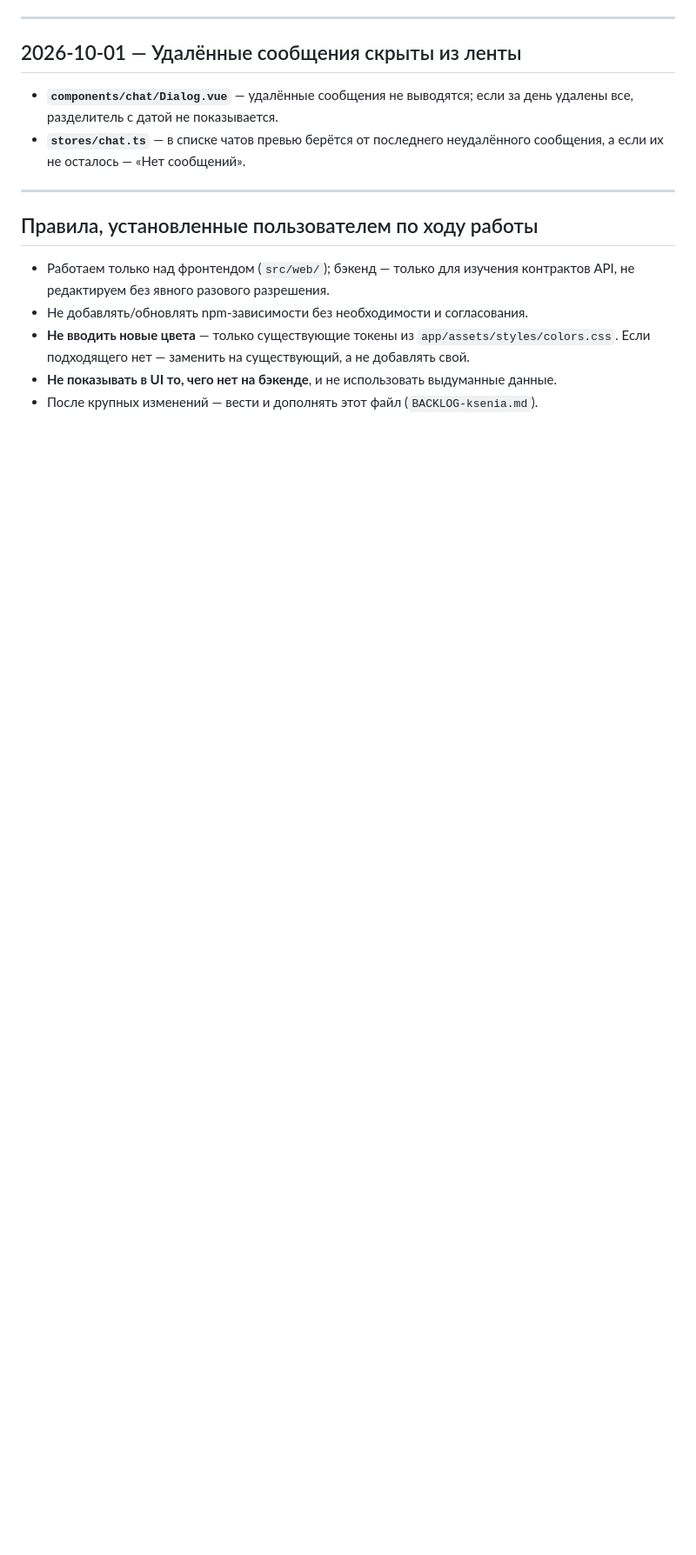
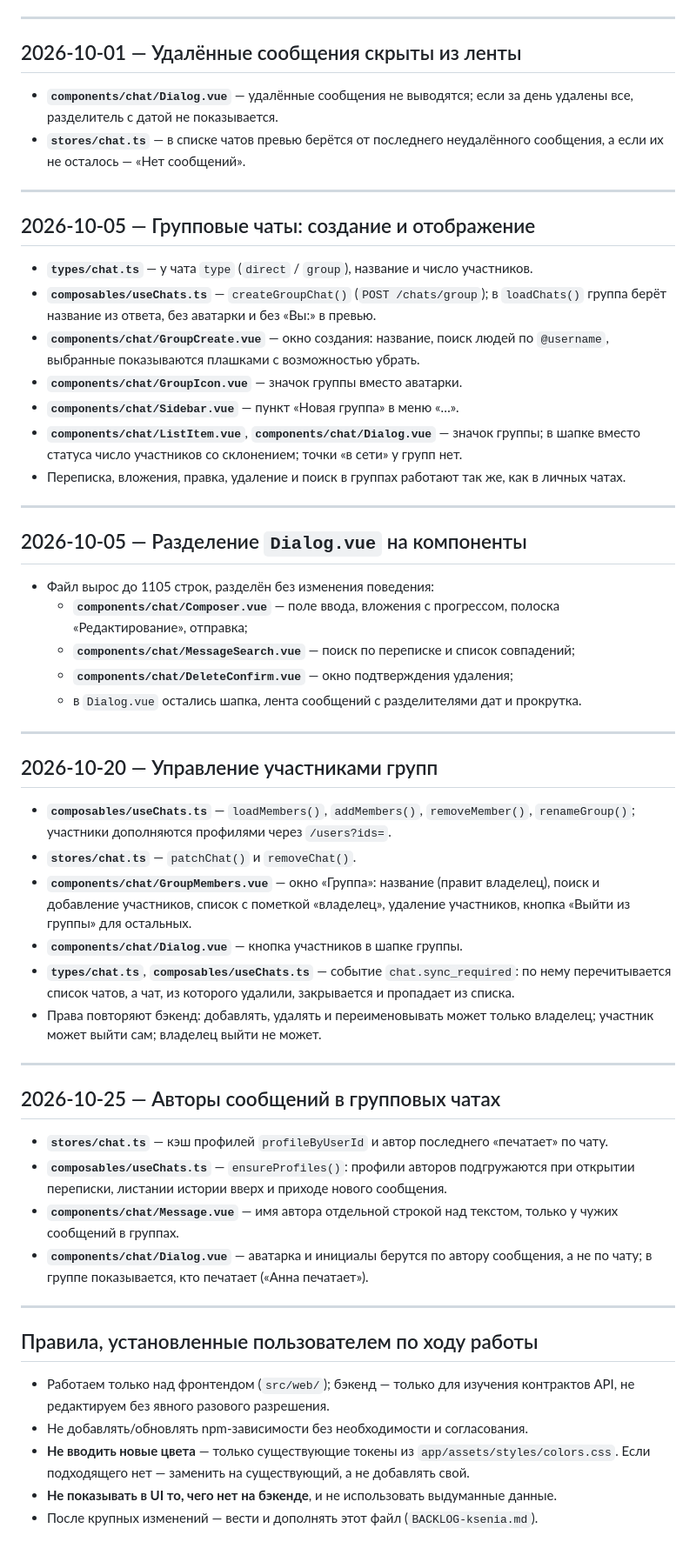
Before and after one commit to Skuyno/Telemax, a Markdown page: BACKLOG-ksenia.md, the part around the change. Shown at 87% size. Drawn GitHub-style; blank space fills up the shorter version.

Commit message:
docs: update backlog

```diff
--- a/BACKLOG-ksenia.md
+++ b/BACKLOG-ksenia.md
@@ -227,6 +227,48 @@
 
 ---
 
+## 2026-10-05 — Групповые чаты: создание и отображение
+
+- **`types/chat.ts`** — у чата `type` (`direct` / `group`), название и число участников.
+- **`composables/useChats.ts`** — `createGroupChat()` (`POST /chats/group`); в `loadChats()` группа берёт название из ответа, без аватарки и без «Вы:» в превью.
+- **`components/chat/GroupCreate.vue`** — окно создания: название, поиск людей по `@username`, выбранные показываются плашками с возможностью убрать.
+- **`components/chat/GroupIcon.vue`** — значок группы вместо аватарки.
+- **`components/chat/Sidebar.vue`** — пункт «Новая группа» в меню «…».
+- **`components/chat/ListItem.vue`**, **`components/chat/Dialog.vue`** — значок группы; в шапке вместо статуса число участников со склонением; точки «в сети» у групп нет.
+- Переписка, вложения, правка, удаление и поиск в группах работают так же, как в личных чатах.
+
+---
+
+## 2026-10-05 — Разделение `Dialog.vue` на компоненты
+
+- Файл вырос до 1105 строк, разделён без изменения поведения:
+  - **`components/chat/Composer.vue`** — поле ввода, вложения с прогрессом, полоска «Редактирование», отправка;
+  - **`components/chat/MessageSearch.vue`** — поиск по переписке и список совпадений;
+  - **`components/chat/DeleteConfirm.vue`** — окно подтверждения удаления;
+  - в `Dialog.vue` остались шапка, лента сообщений с разделителями дат и прокрутка.
+
+---
+
+## 2026-10-20 — Управление участниками групп
+
+- **`composables/useChats.ts`** — `loadMembers()`, `addMembers()`, `removeMember()`, `renameGroup()`; участники дополняются профилями через `/users?ids=`.
+- **`stores/chat.ts`** — `patchChat()` и `removeChat()`.
+- **`components/chat/GroupMembers.vue`** — окно «Группа»: название (правит владелец), поиск и добавление участников, список с пометкой «владелец», удаление участников, кнопка «Выйти из группы» для остальных.
+- **`components/chat/Dialog.vue`** — кнопка участников в шапке группы.
+- **`types/chat.ts`**, **`composables/useChats.ts`** — событие `chat.sync_required`: по нему перечитывается список чатов, а чат, из которого удалили, закрывается и пропадает из списка.
+- Права повторяют бэкенд: добавлять, удалять и переименовывать может только владелец; участник может выйти сам; владелец выйти не может.
+
+---
+
+## 2026-10-25 — Авторы сообщений в групповых чатах
+
+- **`stores/chat.ts`** — кэш профилей `profileByUserId` и автор последнего «печатает» по чату.
+- **`composables/useChats.ts`** — `ensureProfiles()`: профили авторов подгружаются при открытии переписки, листании истории вверх и приходе нового сообщения.
+- **`components/chat/Message.vue`** — имя автора отдельной строкой над текстом, только у чужих сообщений в группах.
+- **`components/chat/Dialog.vue`** — аватарка и инициалы берутся по автору сообщения, а не по чату; в группе показывается, кто печатает («Анна печатает»).
+
+---
+
 ## Правила, установленные пользователем по ходу работы
 
 - Работаем только над фронтендом (`src/web/`); бэкенд — только для изучения контрактов API, не редактируем без явного разового разрешения.
```
